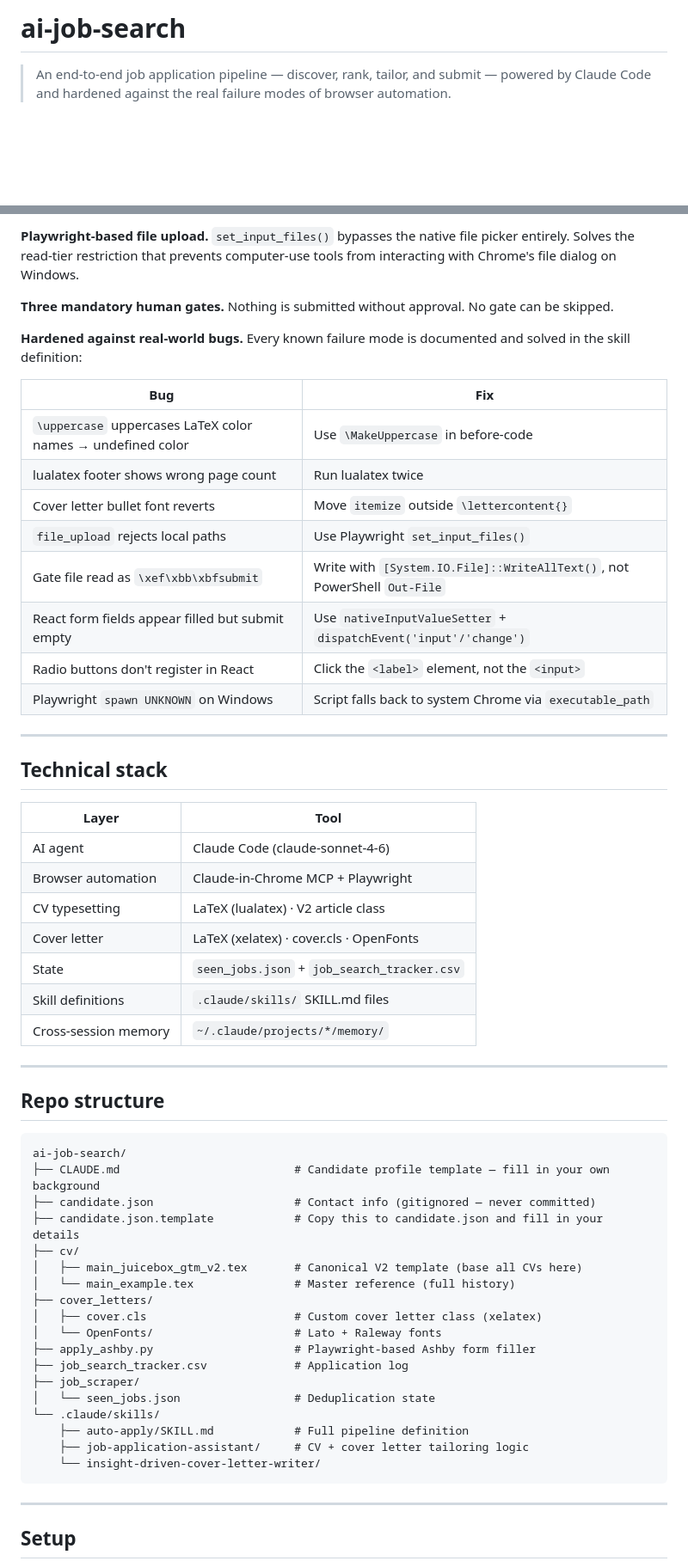
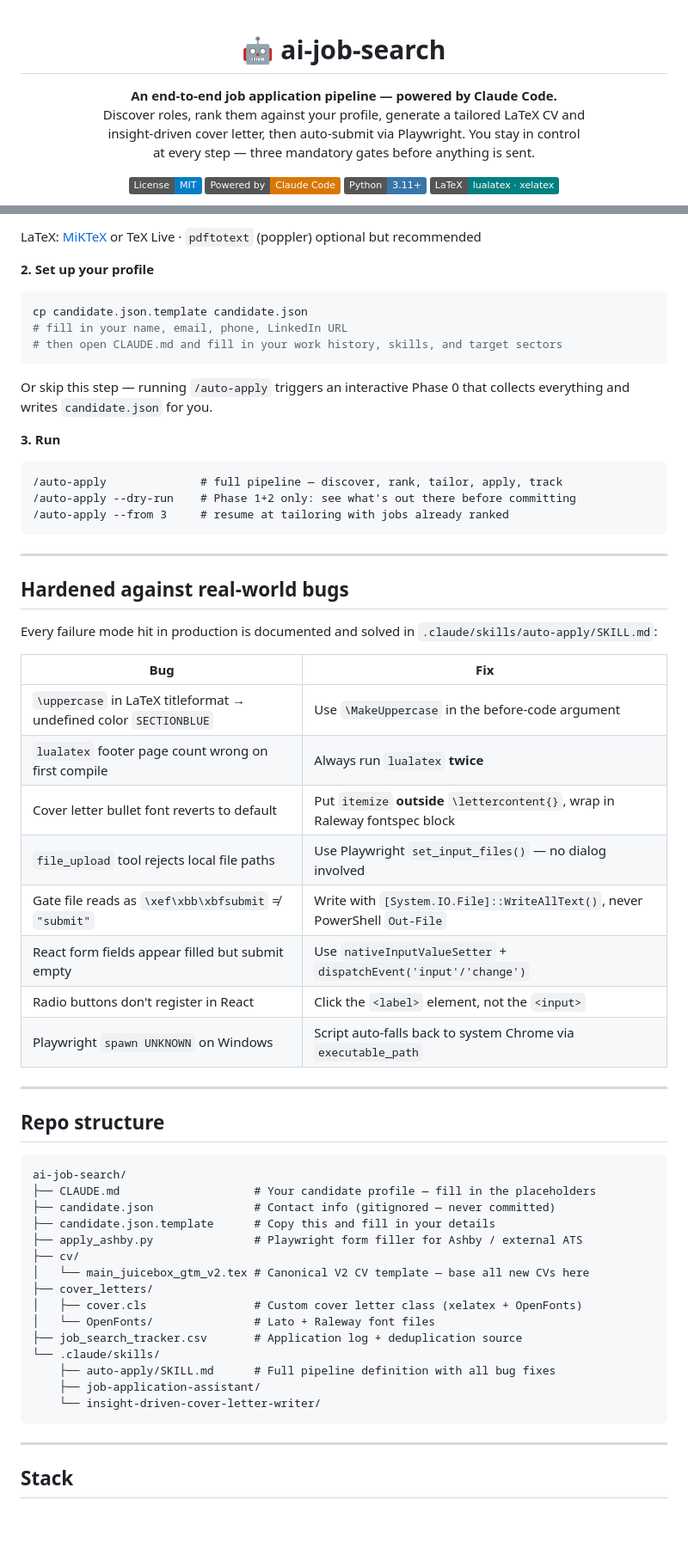
Before and after one commit to LaylaLand518/ai-job-search, a Markdown page: README.md, 2 parts joined by grey strips. Shown at 86% size. GitHub-like rendering; badges without logos; blank space fills up the shorter version.

````diff
--- a/README.md
+++ b/README.md
@@ -1,3 +1,16 @@
-# ai-job-search
+<div align="center">
 
-> An end-to-end job application pipeline — discover, rank, tailor, and submit — powered by Claude Code and hardened against the real failure modes of browser automation.
+<h1>🤖 ai-job-search</h1>
+
+<p>
+  <strong>An end-to-end job application pipeline — powered by Claude Code.</strong><br>
+  Discover roles, rank them against your profile, generate a tailored LaTeX CV and<br>
+  insight-driven cover letter, then auto-submit via Playwright. You stay in control<br>
+  at every step — three mandatory gates before anything is sent.
+</p>
+
+[![MIT License](https://img.shields.io/badge/License-MIT-blue.svg)](LICENSE)
+[![Powered by Claude Code](https://img.shields.io/badge/Powered%20by-Claude%20Code-D97706)](https://claude.ai/code)
+[![Python 3.11+](https://img.shields.io/badge/Python-3.11%2B-3776AB)](https://python.org)
+[![LaTeX](https://img.shields.io/badge/LaTeX-lualatex%20·%20xelatex-008080)](https://www.latex-project.org/)
+
@@ -78,37 +76,40 @@ V2 article-class template. Clean text layer, correct reading order, literal cont
 
-**Playwright-based file upload.**
-`set_input_files()` bypasses the native file picker entirely. Solves the read-tier restriction that prevents computer-use tools from interacting with Chrome's file dialog on Windows.
+LaTeX: [MiKTeX](https://miktex.org/) or TeX Live · `pdftotext` (poppler) optional but recommended
 
-**Three mandatory human gates.**
-Nothing is submitted without approval. No gate can be skipped.
+**2. Set up your profile**
 
-**Hardened against real-world bugs.**
-Every known failure mode is documented and solved in the skill definition:
+```bash
+cp candidate.json.template candidate.json
+# fill in your name, email, phone, LinkedIn URL
+# then open CLAUDE.md and fill in your work history, skills, and target sectors
+```
+
+Or skip this step — running `/auto-apply` triggers an interactive Phase 0 that collects everything and writes `candidate.json` for you.
+
+**3. Run**
+
+```
+/auto-apply              # full pipeline — discover, rank, tailor, apply, track
+/auto-apply --dry-run    # Phase 1+2 only: see what's out there before committing
+/auto-apply --from 3     # resume at tailoring with jobs already ranked
+```
+
+---
+
+## Hardened against real-world bugs
+
+Every failure mode hit in production is documented and solved in `.claude/skills/auto-apply/SKILL.md`:
 
 | Bug | Fix |
 |-----|-----|
-| `\uppercase` uppercases LaTeX color names → undefined color | Use `\MakeUppercase` in before-code |
-| lualatex footer shows wrong page count | Run lualatex twice |
-| Cover letter bullet font reverts | Move `itemize` outside `\lettercontent{}` |
-| `file_upload` rejects local paths | Use Playwright `set_input_files()` |
-| Gate file read as `\xef\xbb\xbfsubmit` | Write with `[System.IO.File]::WriteAllText()`, not PowerShell `Out-File` |
+| `\uppercase` in LaTeX titleformat → undefined color `SECTIONBLUE` | Use `\MakeUppercase` in the before-code argument |
+| `lualatex` footer page count wrong on first compile | Always run `lualatex` **twice** |
+| Cover letter bullet font reverts to default | Put `itemize` **outside** `\lettercontent{}`, wrap in Raleway fontspec block |
+| `file_upload` tool rejects local file paths | Use Playwright `set_input_files()` — no dialog involved |
+| Gate file reads as `\xef\xbb\xbfsubmit` ≠ `"submit"` | Write with `[System.IO.File]::WriteAllText()`, never PowerShell `Out-File` |
 | React form fields appear filled but submit empty | Use `nativeInputValueSetter` + `dispatchEvent('input'/'change')` |
 | Radio buttons don't register in React | Click the `<label>` element, not the `<input>` |
-| Playwright `spawn UNKNOWN` on Windows | Script falls back to system Chrome via `executable_path` |
-
----
-
-## Technical stack
-
-| Layer | Tool |
-|-------|------|
-| AI agent | Claude Code (claude-sonnet-4-6) |
-| Browser automation | Claude-in-Chrome MCP + Playwright |
-| CV typesetting | LaTeX (lualatex) · V2 article class |
-| Cover letter | LaTeX (xelatex) · cover.cls · OpenFonts |
-| State | `seen_jobs.json` + `job_search_tracker.csv` |
-| Skill definitions | `.claude/skills/` SKILL.md files |
-| Cross-session memory | `~/.claude/projects/*/memory/` |
+| Playwright `spawn UNKNOWN` on Windows | Script auto-falls back to system Chrome via `executable_path` |
 
 ---
 
@@ -116,26 +117,23 @@ Every known failure mode is documented and solved in the skill definition:
 
 ```
 ai-job-search/
-├── CLAUDE.md                          # Candidate profile template — fill in your own background
-├── candidate.json                     # Contact info (gitignored — never committed)
-├── candidate.json.template            # Copy this to candidate.json and fill in your details
+├── CLAUDE.md                    # Your candidate profile — fill in the placeholders
+├── candidate.json               # Contact info (gitignored — never committed)
+├── candidate.json.template      # Copy this and fill in your details
+├── apply_ashby.py               # Playwright form filler for Ashby / external ATS
 ├── cv/
-│   ├── main_juicebox_gtm_v2.tex       # Canonical V2 template (base all CVs here)
-│   └── main_example.tex               # Master reference (full history)
+│   └── main_juicebox_gtm_v2.tex # Canonical V2 CV template — base all new CVs here
 ├── cover_letters/
-│   ├── cover.cls                      # Custom cover letter class (xelatex)
-│   └── OpenFonts/                     # Lato + Raleway fonts
-├── apply_ashby.py                     # Playwright-based Ashby form filler
-├── job_search_tracker.csv             # Application log
-├── job_scraper/
-│   └── seen_jobs.json                 # Deduplication state
+│   ├── cover.cls                # Custom cover letter class (xelatex + OpenFonts)
+│   └── OpenFonts/               # Lato + Raleway font files
+├── job_search_tracker.csv       # Application log + deduplication source
 └── .claude/skills/
-    ├── auto-apply/SKILL.md            # Full pipeline definition
-    ├── job-application-assistant/     # CV + cover letter tailoring logic
+    ├── auto-apply/SKILL.md      # Full pipeline definition with all bug fixes
+    ├── job-application-assistant/
     └── insight-driven-cover-letter-writer/
 ```
 
 ---
 
-## Setup
+## Stack
 
````
Also changed, not shown: other parts of README.md (+50 -88 lines).
